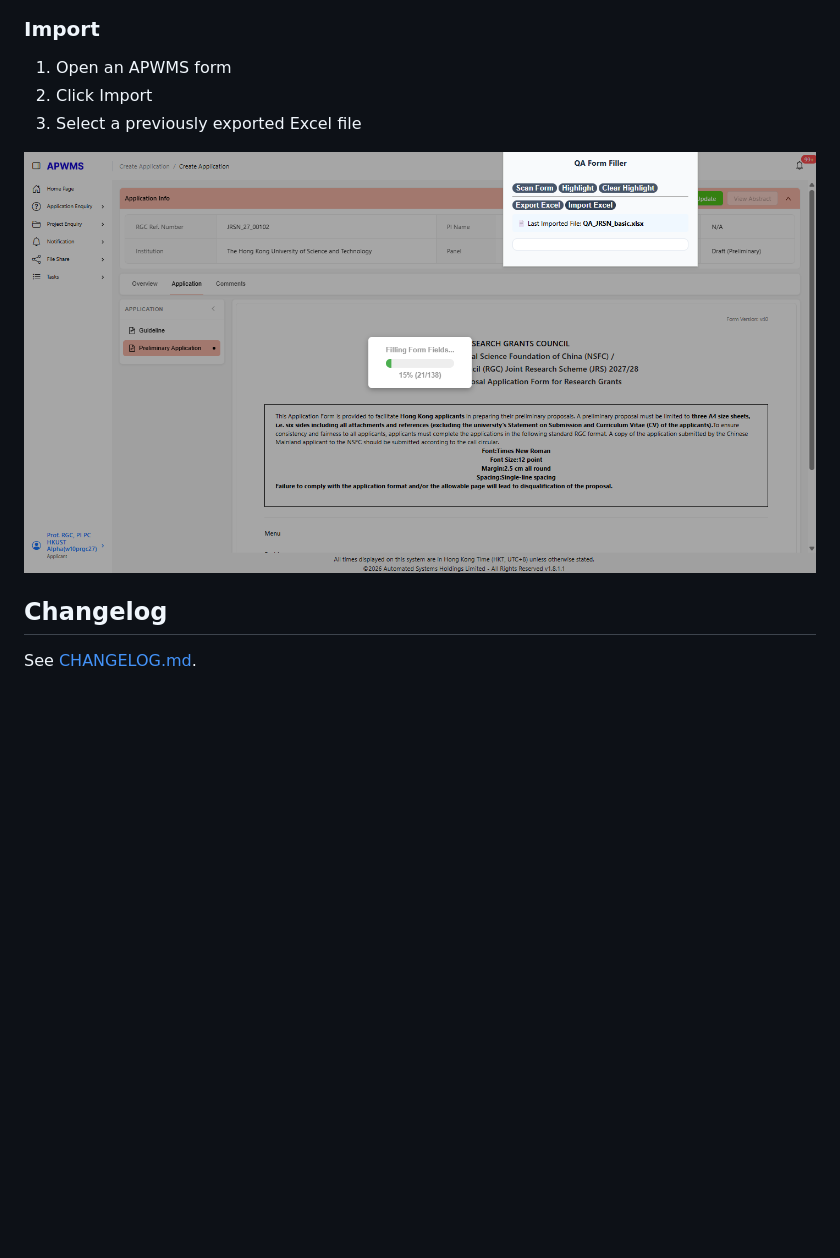
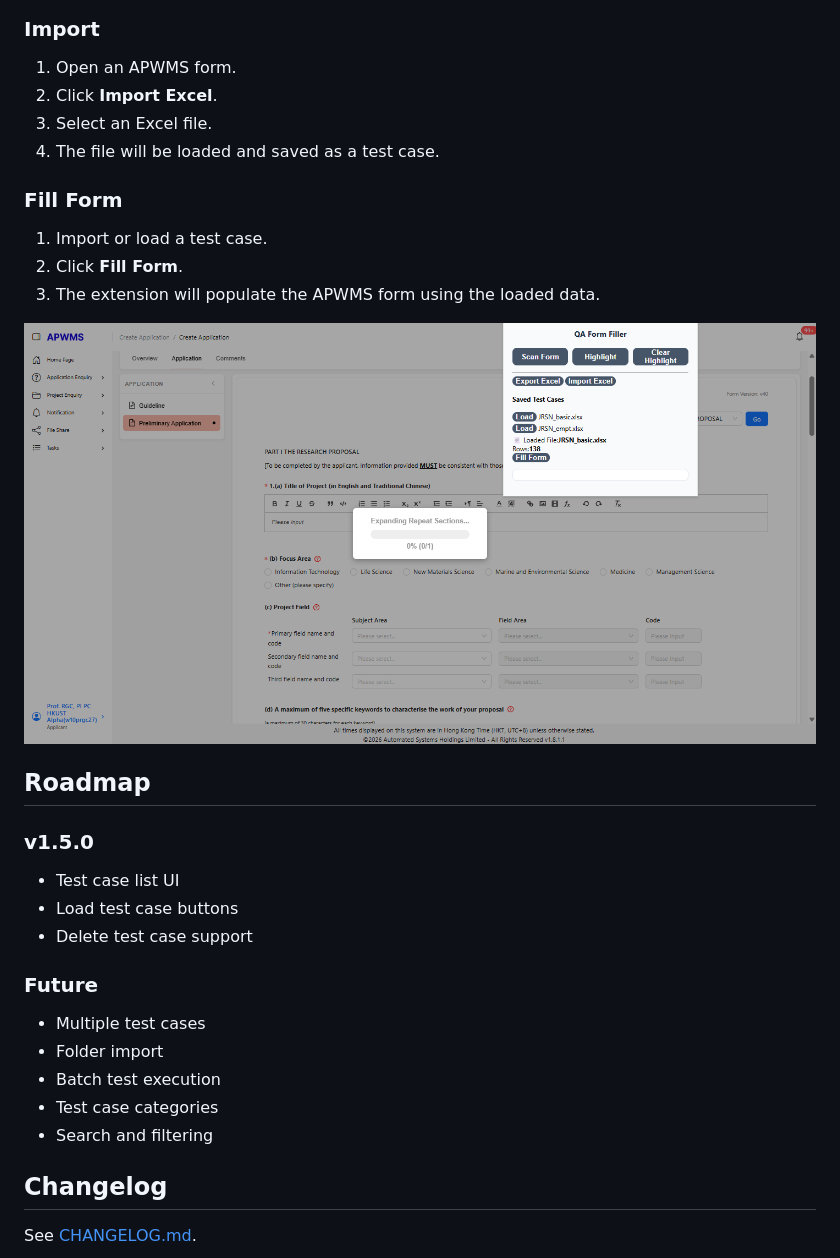
Before and after one commit to TonyapsceAU/qa-form-filler, a Markdown page: README.md, the part around one of its changes. GitHub-like rendering; pictures changed too: docs/screenshot-import.png; blank space fills up the shorter version.

```diff
--- a/README.md
+++ b/README.md
@@ -32,11 +52,34 @@ Chrome extension for exporting and importing APWMS forms using Excel.
 
 ### Import
 
-1. Open an APWMS form
-2. Click Import
-3. Select a previously exported Excel file
+1. Open an APWMS form.
+2. Click **Import Excel**.
+3. Select an Excel file.
+4. The file will be loaded and saved as a test case.
+
+### Fill Form
+
+1. Import or load a test case.
+2. Click **Fill Form**.
+3. The extension will populate the APWMS form using the loaded data.
 
 ![Import Screenshot](docs/screenshot-import.png)
+
+## Roadmap
+
+### v1.5.0
+
+- Test case list UI
+- Load test case buttons
+- Delete test case support
+
+### Future
+
+- Multiple test cases
+- Folder import
+- Batch test execution
+- Test case categories
+- Search and filtering
 
 ## Changelog
 
```
Also changed, not shown: other parts of README.md (+28 -8 lines), CHANGELOG.md (+49 -0 lines), docs/screenshot-main.png, 9 other files.
